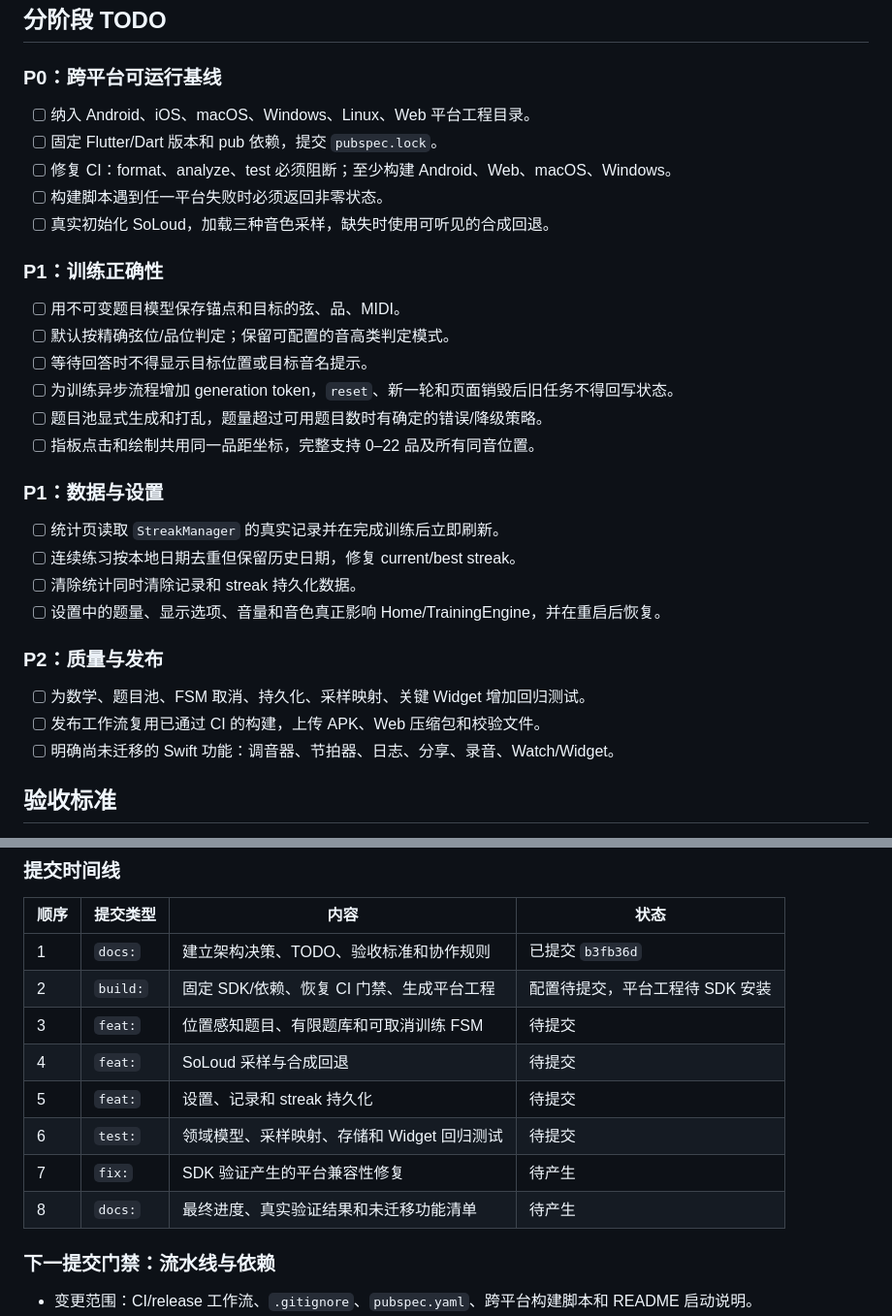
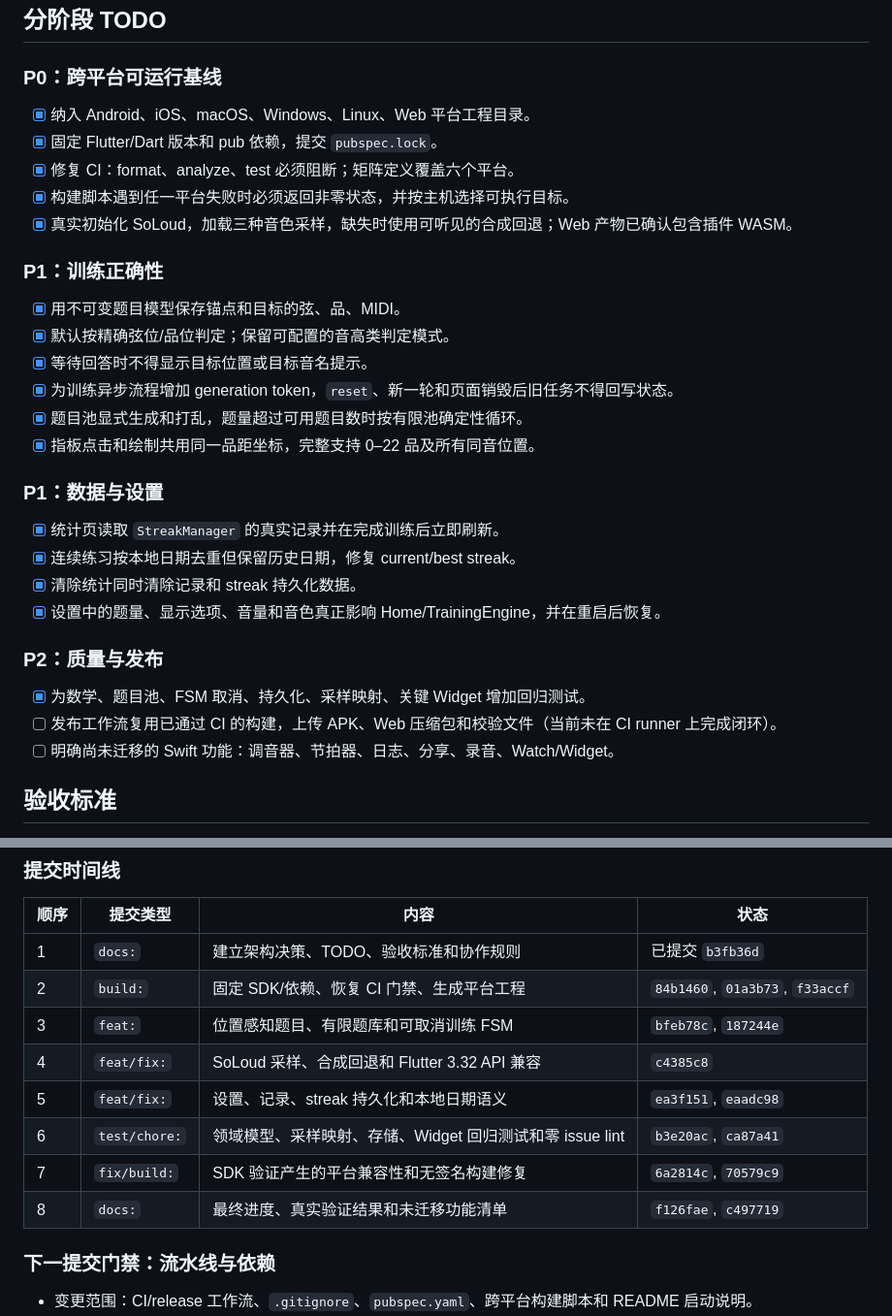
Before and after one commit to wjwpoi/GuitarBridge, a Markdown page: docs/IMPLEMENTATION_PLAN.md, 2 parts joined by grey strips. Shown at 97% size. GitHub-like rendering.

Commit message:
docs: close implementation timeline and status

```diff
--- a/docs/IMPLEMENTATION_PLAN.md
+++ b/docs/IMPLEMENTATION_PLAN.md
@@ -23,32 +23,32 @@
 
 ### P0：跨平台可运行基线
 
-- [ ] 纳入 Android、iOS、macOS、Windows、Linux、Web 平台工程目录。
-- [ ] 固定 Flutter/Dart 版本和 pub 依赖，提交 `pubspec.lock`。
-- [ ] 修复 CI：format、analyze、test 必须阻断；至少构建 Android、Web、macOS、Windows。
-- [ ] 构建脚本遇到任一平台失败时必须返回非零状态。
-- [ ] 真实初始化 SoLoud，加载三种音色采样，缺失时使用可听见的合成回退。
+- [x] 纳入 Android、iOS、macOS、Windows、Linux、Web 平台工程目录。
+- [x] 固定 Flutter/Dart 版本和 pub 依赖，提交 `pubspec.lock`。
+- [x] 修复 CI：format、analyze、test 必须阻断；矩阵定义覆盖六个平台。
+- [x] 构建脚本遇到任一平台失败时必须返回非零状态，并按主机选择可执行目标。
+- [x] 真实初始化 SoLoud，加载三种音色采样，缺失时使用可听见的合成回退；Web 产物已确认包含插件 WASM。
 
 ### P1：训练正确性
 
-- [ ] 用不可变题目模型保存锚点和目标的弦、品、MIDI。
-- [ ] 默认按精确弦位/品位判定；保留可配置的音高类判定模式。
-- [ ] 等待回答时不得显示目标位置或目标音名提示。
-- [ ] 为训练异步流程增加 generation token，`reset`、新一轮和页面销毁后旧任务不得回写状态。
-- [ ] 题目池显式生成和打乱，题量超过可用题目数时有确定的错误/降级策略。
-- [ ] 指板点击和绘制共用同一品距坐标，完整支持 0–22 品及所有同音位置。
+- [x] 用不可变题目模型保存锚点和目标的弦、品、MIDI。
+- [x] 默认按精确弦位/品位判定；保留可配置的音高类判定模式。
+- [x] 等待回答时不得显示目标位置或目标音名提示。
+- [x] 为训练异步流程增加 generation token，`reset`、新一轮和页面销毁后旧任务不得回写状态。
+- [x] 题目池显式生成和打乱，题量超过可用题目数时按有限池确定性循环。
+- [x] 指板点击和绘制共用同一品距坐标，完整支持 0–22 品及所有同音位置。
 
 ### P1：数据与设置
 
-- [ ] 统计页读取 `StreakManager` 的真实记录并在完成训练后立即刷新。
-- [ ] 连续练习按本地日期去重但保留历史日期，修复 current/best streak。
-- [ ] 清除统计同时清除记录和 streak 持久化数据。
-- [ ] 设置中的题量、显示选项、音量和音色真正影响 Home/TrainingEngine，并在重启后恢复。
+- [x] 统计页读取 `StreakManager` 的真实记录并在完成训练后立即刷新。
+- [x] 连续练习按本地日期去重但保留历史日期，修复 current/best streak。
+- [x] 清除统计同时清除记录和 streak 持久化数据。
+- [x] 设置中的题量、显示选项、音量和音色真正影响 Home/TrainingEngine，并在重启后恢复。
 
 ### P2：质量与发布
 
-- [ ] 为数学、题目池、FSM 取消、持久化、采样映射、关键 Widget 增加回归测试。
-- [ ] 发布工作流复用已通过 CI 的构建，上传 APK、Web 压缩包和校验文件。
+- [x] 为数学、题目池、FSM 取消、持久化、采样映射、关键 Widget 增加回归测试。
+- [ ] 发布工作流复用已通过 CI 的构建，上传 APK、Web 压缩包和校验文件（当前未在 CI runner 上完成闭环）。
 - [ ] 明确尚未迁移的 Swift 功能：调音器、节拍器、日志、分享、录音、Watch/Widget。
 
 ## 验收标准
@@ -101,13 +101,13 @@
 | 顺序 | 提交类型 | 内容 | 状态 |
 | --- | --- | --- | --- |
 | 1 | `docs:` | 建立架构决策、TODO、验收标准和协作规则 | 已提交 `b3fb36d` |
-| 2 | `build:` | 固定 SDK/依赖、恢复 CI 门禁、生成平台工程 | 配置待提交，平台工程待 SDK 安装 |
-| 3 | `feat:` | 位置感知题目、有限题库和可取消训练 FSM | 待提交 |
-| 4 | `feat:` | SoLoud 采样与合成回退 | 待提交 |
-| 5 | `feat:` | 设置、记录和 streak 持久化 | 待提交 |
-| 6 | `test:` | 领域模型、采样映射、存储和 Widget 回归测试 | 待提交 |
-| 7 | `fix:` | SDK 验证产生的平台兼容性修复 | 待产生 |
-| 8 | `docs:` | 最终进度、真实验证结果和未迁移功能清单 | 待产生 |
+| 2 | `build:` | 固定 SDK/依赖、恢复 CI 门禁、生成平台工程 | `84b1460`, `01a3b73`, `f33accf` |
+| 3 | `feat:` | 位置感知题目、有限题库和可取消训练 FSM | `bfeb78c`, `187244e` |
+| 4 | `feat/fix:` | SoLoud 采样、合成回退和 Flutter 3.32 API 兼容 | `c4385c8` |
+| 5 | `feat/fix:` | 设置、记录、streak 持久化和本地日期语义 | `ea3f151`, `eaadc98` |
+| 6 | `test/chore:` | 领域模型、采样映射、存储、Widget 回归测试和零 issue lint | `b3e20ac`, `ca87a41` |
+| 7 | `fix/build:` | SDK 验证产生的平台兼容性和无签名构建修复 | `6a2814c`, `70579c9` |
+| 8 | `docs:` | 最终进度、真实验证结果和未迁移功能清单 | `f126fae`, `c497719` |
 
 ### 下一提交门禁：流水线与依赖
 
```
